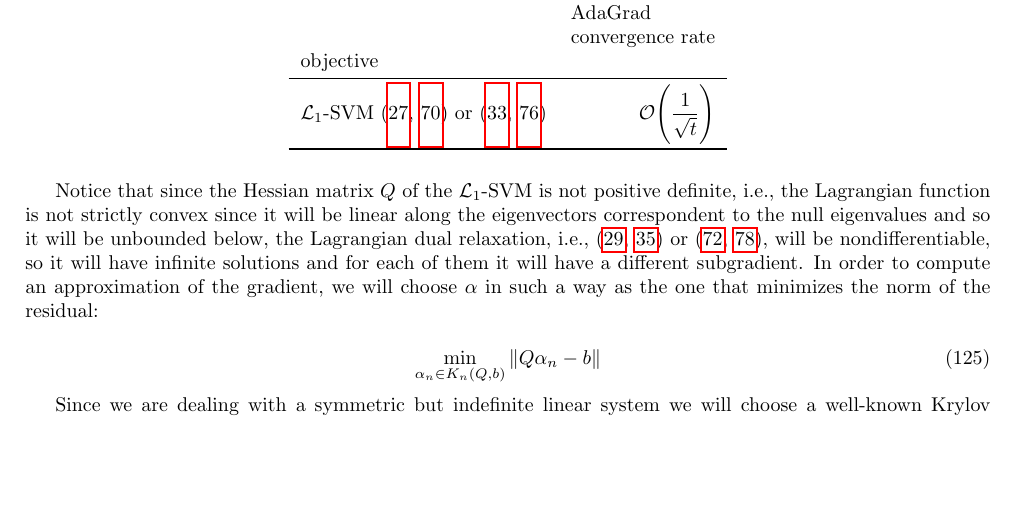
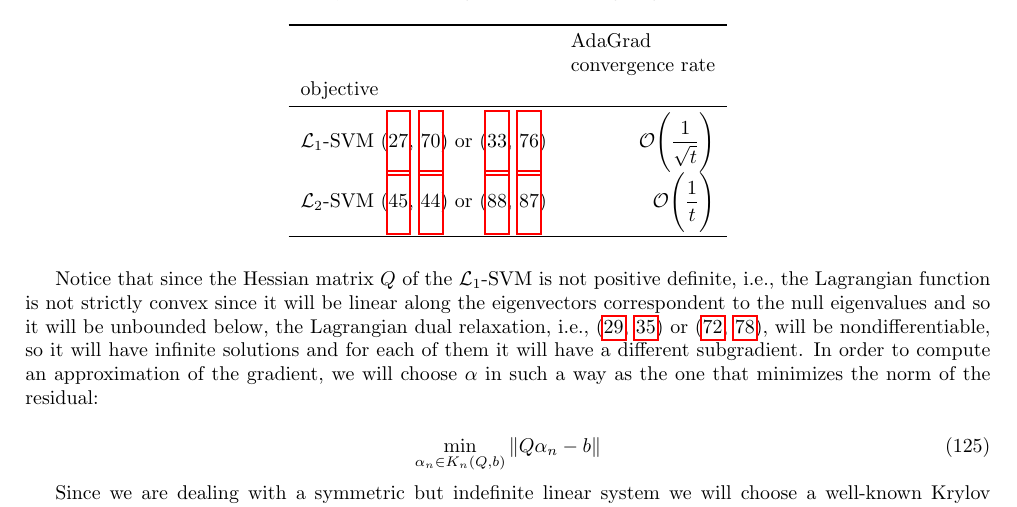
Before and after one commit to dmeoli/optiml, a LaTeX document (notebooks/optimization/tex/CM_report.tex, which reads notebooks/optimization/tex/methods.tex): part of page 45 of 66, cut so that both start at the same text, the shorter picture padded with empty space. Compiled offline with pdfLaTeX.

Commit message:
added convergence rate

```diff
--- a/notebooks/optimization/tex/methods.tex
+++ b/notebooks/optimization/tex/methods.tex
@@ -906,6 +906,7 @@ $\mathcal{L}_2$-SVM~(\ref{eq:biased_primal_svc_squared_hinge},~\ref{eq:biased_pr
 objective & 		\\
 \midrule
 $\mathcal{L}_1$-SVM~(\ref{eq:svc_lagrangian_dual},~\ref{eq:svr_lagrangian_dual}) or~(\ref{eq:svc_bcqp_lagrangian_dual},~\ref{eq:svr_bcqp_lagrangian_dual}) & $\displaystyle \mathcal{O}\Bigg(\frac{1}{\sqrt{t}}\Bigg)$ \\
+$\mathcal{L}_2$-SVM~(\ref{eq:l2_svc_lagrangian_dual},~\ref{eq:biased_wolfe_dual_svc_squared_hinge}) or~(\ref{eq:l2_svr_lagrangian_dual},~\ref{eq:biased_wolfe_dual_svr_squared_eps}) & $\displaystyle \mathcal{O}\Bigg(\frac{1}{t}\Bigg)$ \\
 \bottomrule
 \end{tabular}
 \end{table}
```
Also changed, not shown: notebooks/optimization/tex/CM_report.pdf.
